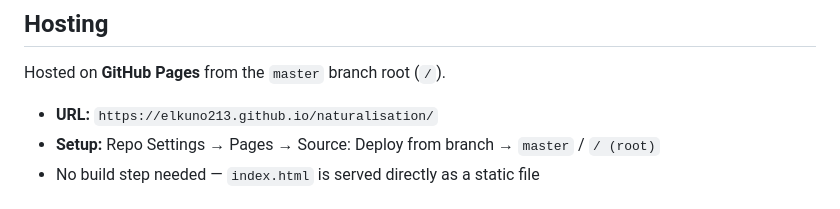
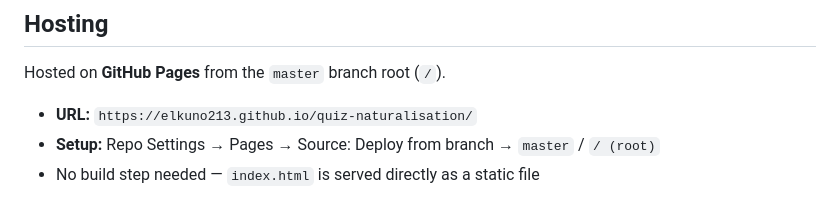
Before and after one commit to elkuno213/quiz-naturalisation, a Markdown page: CLAUDE.md, the part around the change. GitHub-like rendering.

Commit message:
chore: rename repo to quiz-naturalisation
- update git remote URL to quiz-naturalisation
- update GitHub Pages URL in CLAUDE.md

```diff
--- a/CLAUDE.md
+++ b/CLAUDE.md
@@ -193,7 +193,7 @@ print(f'{count} images -> {out_dir}')
 
 Hosted on **GitHub Pages** from the `master` branch root (`/`).
 
-- **URL:** `https://elkuno213.github.io/naturalisation/`
+- **URL:** `https://elkuno213.github.io/quiz-naturalisation/`
 - **Setup:** Repo Settings → Pages → Source: Deploy from branch → `master` / `/ (root)`
 - No build step needed — `index.html` is served directly as a static file
 
```
